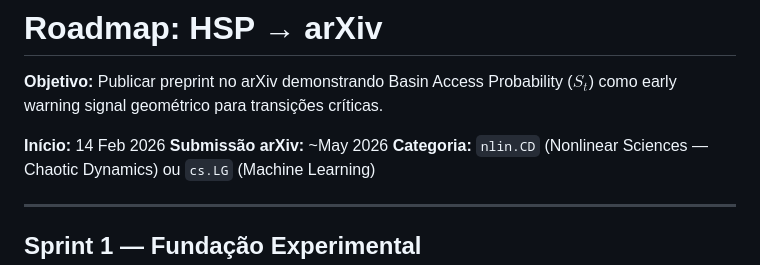
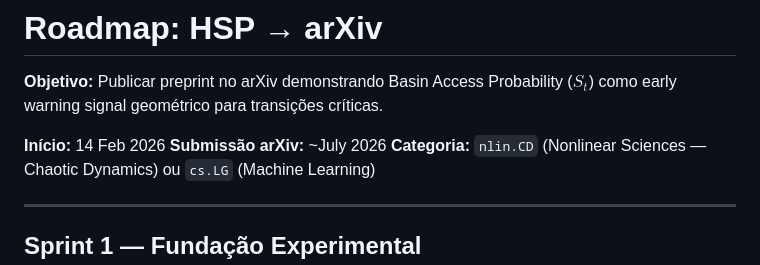
Before and after one commit to viniruggeri/nova-hsp, a Markdown page: docs/ROADMAP.md, the part around the change. Drawn GitHub-style.

```diff
--- a/docs/ROADMAP.md
+++ b/docs/ROADMAP.md
@@ -4,7 +4,7 @@
 como early warning signal geométrico para transições críticas.
 
 **Início:** 14 Feb 2026
-**Submissão arXiv:** ~May 2026
+**Submissão arXiv:** ~July 2026
 **Categoria:** `nlin.CD` (Nonlinear Sciences — Chaotic Dynamics) ou `cs.LG` (Machine Learning)
 
 ---
```
Also changed, not shown: deprecated/HSP — Hidden Survival Paths.md (renamed from docs/HSP — Hidden Survival Paths.md).
